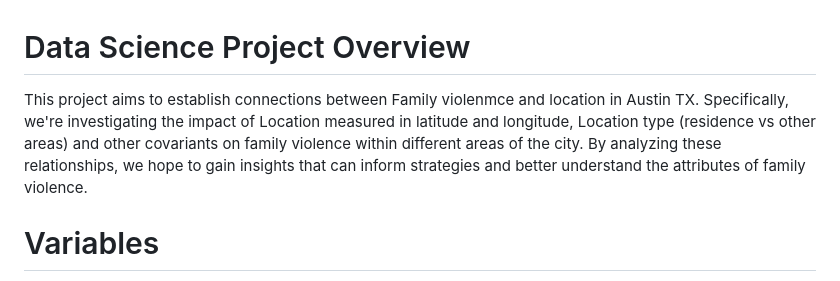
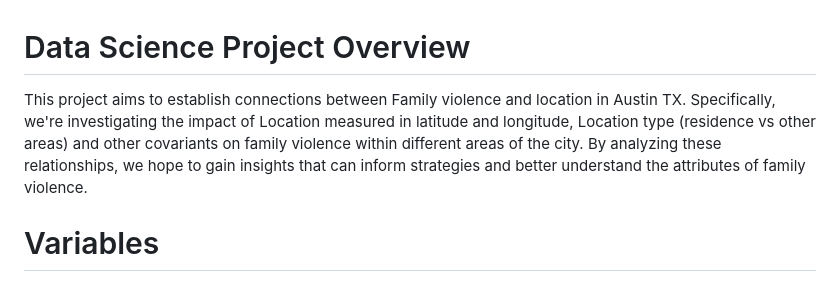
Before and after one commit to awilensky32/DS_Project, a Markdown page: README.md, the part around the change. Rendered like a GitHub page.

```diff
--- a/README.md
+++ b/README.md
@@ -1,5 +1,5 @@
 # Data Science Project Overview
-This project aims to establish connections between Family violenmce and location in Austin TX. Specifically, we're investigating the impact of Location measured in latitude and longitude, Location type (residence vs other areas) and other covariants on family violence within different areas of the city. By analyzing these relationships, we hope to gain insights that can inform strategies and better understand the attributes of family violence.
+This project aims to establish connections between Family violence and location in Austin TX. Specifically, we're investigating the impact of Location measured in latitude and longitude, Location type (residence vs other areas) and other covariants on family violence within different areas of the city. By analyzing these relationships, we hope to gain insights that can inform strategies and better understand the attributes of family violence.
 
 # Variables
 - Highest Offense Code: Identification code for type of offense
```
